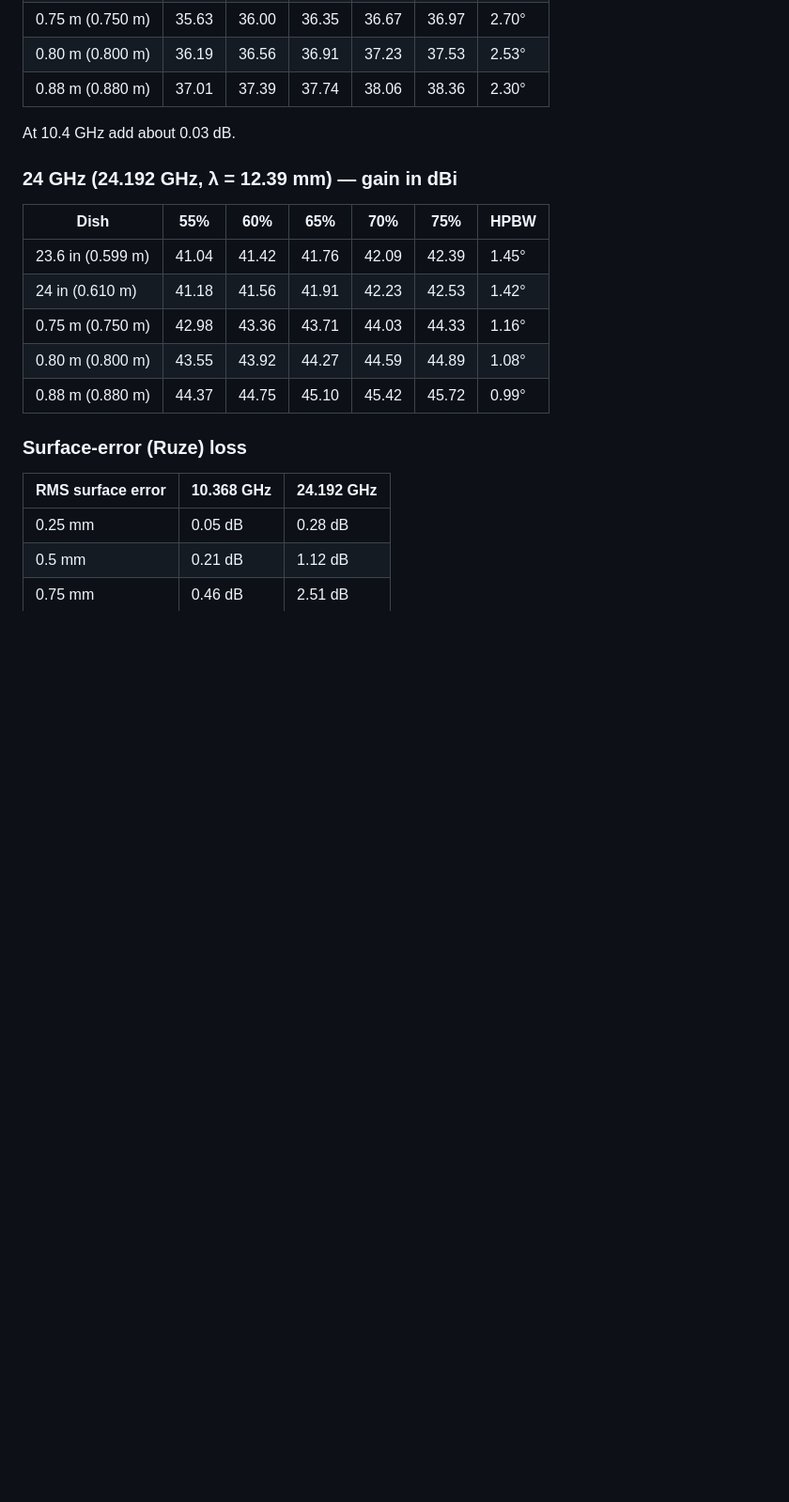
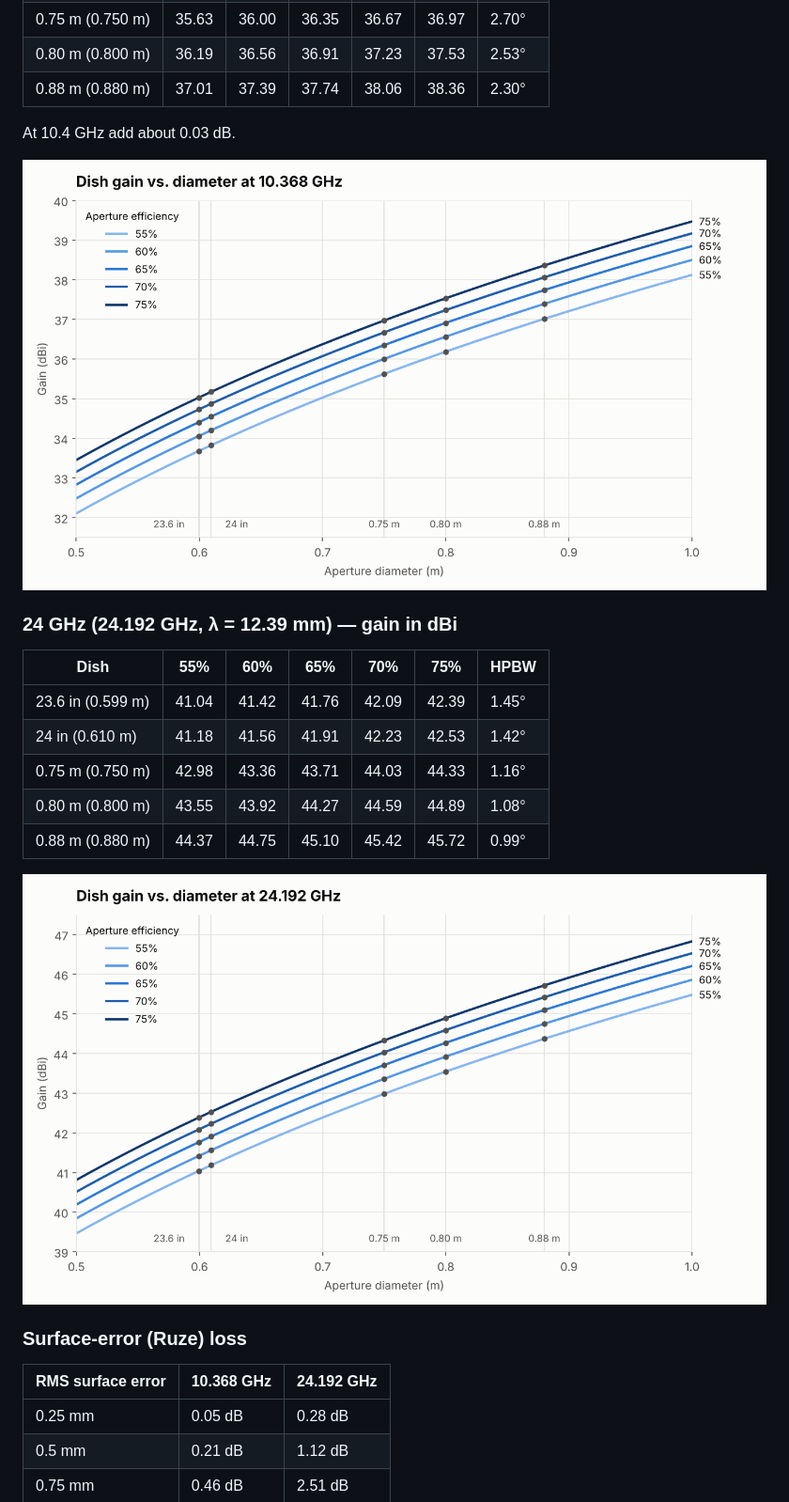
Before and after one commit to rusk2ua/offset-microwave-dish-comparisons, a Markdown page: README.md, the part around the change. Shown at 94% size. Rendered like a GitHub page; pictures changed too: images/gain_vs_diameter_10ghz.png (added), images/gain_vs_diameter_24ghz.png (added); blank space fills up the shorter version.

Commit message:
Add gain-vs-diameter charts under the 10 and 24 GHz tables
Co-Authored-By: Claude Opus 5.5 <noreply@anthropic.com>
Claude-Session: https://claude.ai/code/session_01UT9Wmn24kQZdNkudeefJNH

```diff
--- a/README.md
+++ b/README.md
@@ -122,6 +122,8 @@ All tables below are generated by `make_report.py`. Gains are in dBi, and effici
 
 At 10.4 GHz add about 0.03 dB.
 
+![Gain vs diameter at 10.368 GHz](images/gain_vs_diameter_10ghz.png)
+
 ### 24 GHz (24.192 GHz, λ = 12.39 mm) — gain in dBi
 
 | Dish | 55% | 60% | 65% | 70% | 75% | HPBW |
@@ -131,6 +133,8 @@ At 10.4 GHz add about 0.03 dB.
 | 0.75 m (0.750 m) | 42.98 | 43.36 | 43.71 | 44.03 | 44.33 | 1.16° |
 | 0.80 m (0.800 m) | 43.55 | 43.92 | 44.27 | 44.59 | 44.89 | 1.08° |
 | 0.88 m (0.880 m) | 44.37 | 44.75 | 45.10 | 45.42 | 45.72 | 0.99° |
+
+![Gain vs diameter at 24.192 GHz](images/gain_vs_diameter_24ghz.png)
 
 ### Surface-error (Ruze) loss
 
```
Also changed, not shown: 1 other file.
